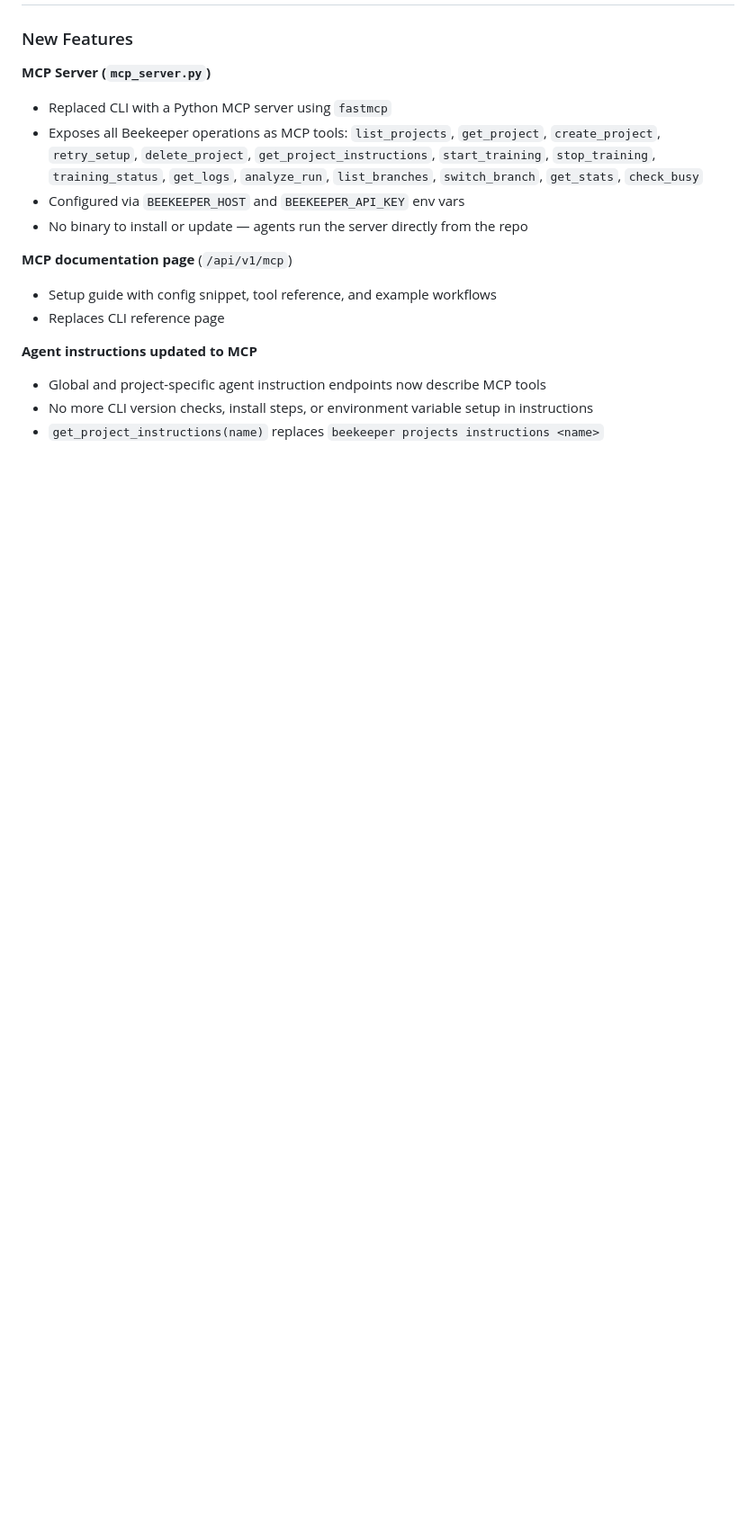
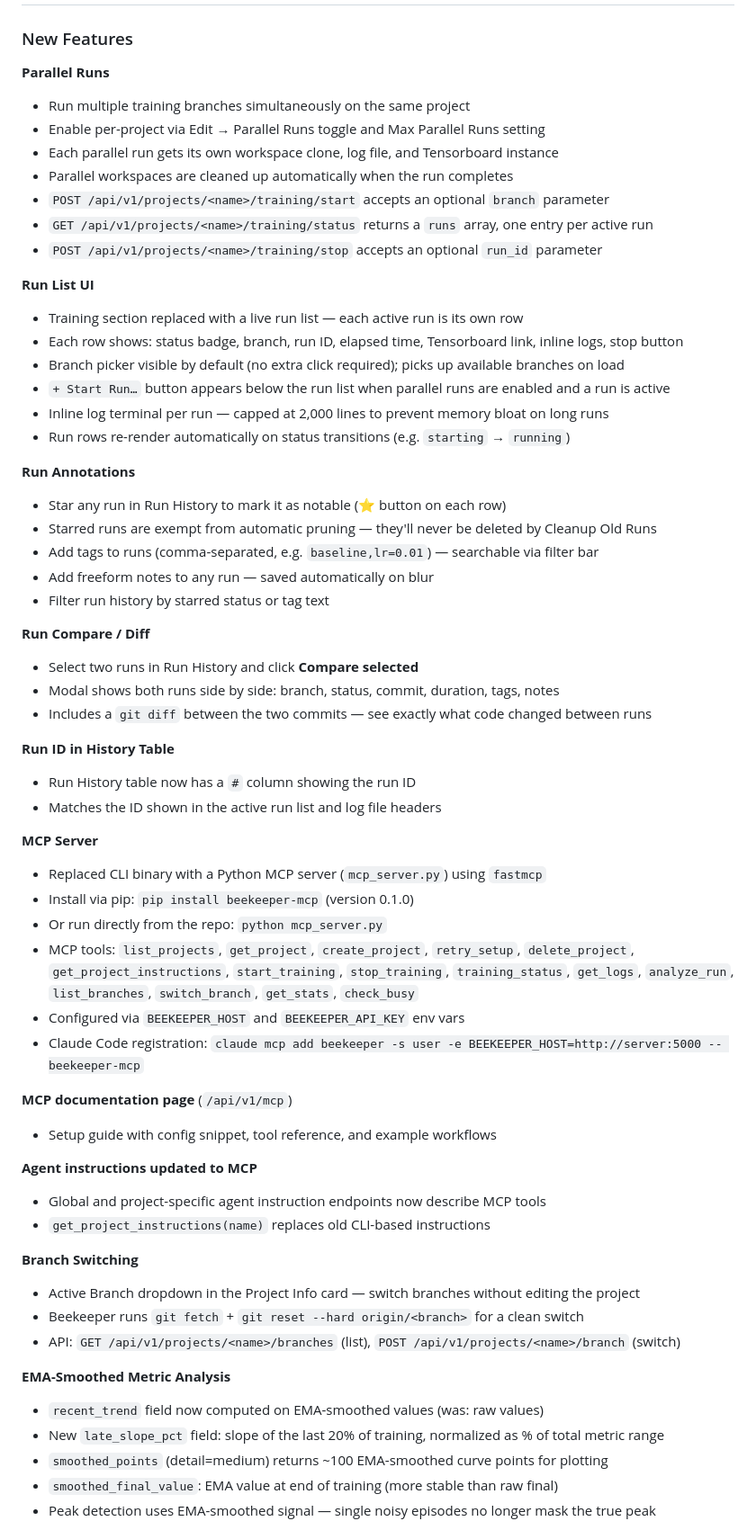
Before and after one commit to bobcowher/beekeeper, a Markdown page: CHANGELOG.md, the part around one of its changes. Shown at 90% size. Rendered like a GitHub page; blank space fills up the shorter version.

```diff
--- a/CHANGELOG.md
+++ b/CHANGELOG.md
@@ -5,16 +9,62 @@
 ### New Features
 
-**MCP Server (`mcp_server.py`)**
-- Replaced CLI with a Python MCP server using `fastmcp`
-- Exposes all Beekeeper operations as MCP tools: `list_projects`, `get_project`, `create_project`, `retry_setup`, `delete_project`, `get_project_instructions`, `start_training`, `stop_training`, `training_status`, `get_logs`, `analyze_run`, `list_branches`, `switch_branch`, `get_stats`, `check_busy`
+**Parallel Runs**
+- Run multiple training branches simultaneously on the same project
+- Enable per-project via Edit → Parallel Runs toggle and Max Parallel Runs setting
+- Each parallel run gets its own workspace clone, log file, and Tensorboard instance
+- Parallel workspaces are cleaned up automatically when the run completes
+- `POST /api/v1/projects/<name>/training/start` accepts an optional `branch` parameter
+- `GET /api/v1/projects/<name>/training/status` returns a `runs` array, one entry per active run
+- `POST /api/v1/projects/<name>/training/stop` accepts an optional `run_id` parameter
+
+**Run List UI**
+- Training section replaced with a live run list — each active run is its own row
+- Each row shows: status badge, branch, run ID, elapsed time, Tensorboard link, inline logs, stop button
+- Branch picker visible by default (no extra click required); picks up available branches on load
+- `+ Start Run…` button appears below the run list when parallel runs are enabled and a run is active
+- Inline log terminal per run — capped at 2,000 lines to prevent memory bloat on long runs
+- Run rows re-render automatically on status transitions (e.g. `starting` → `running`)
+
+**Run Annotations**
+- Star any run in Run History to mark it as notable (⭐ button on each row)
+- Starred runs are exempt from automatic pruning — they'll never be deleted by Cleanup Old Runs
+- Add tags to runs (comma-separated, e.g. `baseline,lr=0.01`) — searchable via filter bar
+- Add freeform notes to any run — saved automatically on blur
+- Filter run history by starred status or tag text
+
+**Run Compare / Diff**
+- Select two runs in Run History and click **Compare selected**
+- Modal shows both runs side by side: branch, status, commit, duration, tags, notes
+- Includes a `git diff` between the two commits — see exactly what code changed between runs
+
+**Run ID in History Table**
+- Run History table now has a `#` column showing the run ID
+- Matches the ID shown in the active run list and log file headers
+
+**MCP Server**
+- Replaced CLI binary with a Python MCP server (`mcp_server.py`) using `fastmcp`
+- Install via pip: `pip install beekeeper-mcp` (version 0.1.0)
+- Or run directly from the repo: `python mcp_server.py`
+- MCP tools: `list_projects`, `get_project`, `create_project`, `retry_setup`, `delete_project`, `get_project_instructions`, `start_training`, `stop_training`, `training_status`, `get_logs`, `analyze_run`, `list_branches`, `switch_branch`, `get_stats`, `check_busy`
 - Configured via `BEEKEEPER_HOST` and `BEEKEEPER_API_KEY` env vars
-- No binary to install or update — agents run the server directly from the repo
+- Claude Code registration: `claude mcp add beekeeper -s user -e BEEKEEPER_HOST=http://server:5000 -- beekeeper-mcp`
 
 **MCP documentation page** (`/api/v1/mcp`)
 - Setup guide with config snippet, tool reference, and example workflows
-- Replaces CLI reference page
 
 **Agent instructions updated to MCP**
 - Global and project-specific agent instruction endpoints now describe MCP tools
-- No more CLI version checks, install steps, or environment variable setup in instructions
-- `get_project_instructions(name)` replaces `beekeeper projects instructions <name>`
+- `get_project_instructions(name)` replaces old CLI-based instructions
+
+**Branch Switching**
+- Active Branch dropdown in the Project Info card — switch branches without editing the project
+- Beekeeper runs `git fetch` + `git reset --hard origin/<branch>` for a clean switch
+- API: `GET /api/v1/projects/<name>/branches` (list), `POST /api/v1/projects/<name>/branch` (switch)
+
+**EMA-Smoothed Metric Analysis**
+- `recent_trend` field now computed on EMA-smoothed values (was: raw values)
+- New `late_slope_pct` field: slope of the last 20% of training, normalized as % of total metric range
+- `smoothed_points` (detail=medium) returns ~100 EMA-smoothed curve points for plotting
+- `smoothed_final_value`: EMA value at end of training (more stable than raw final)
+- Peak detection uses EMA-smoothed signal — single noisy episodes no longer mask the true peak
+
```
Also changed, not shown: other parts of CHANGELOG.md (+26 -129 lines).
